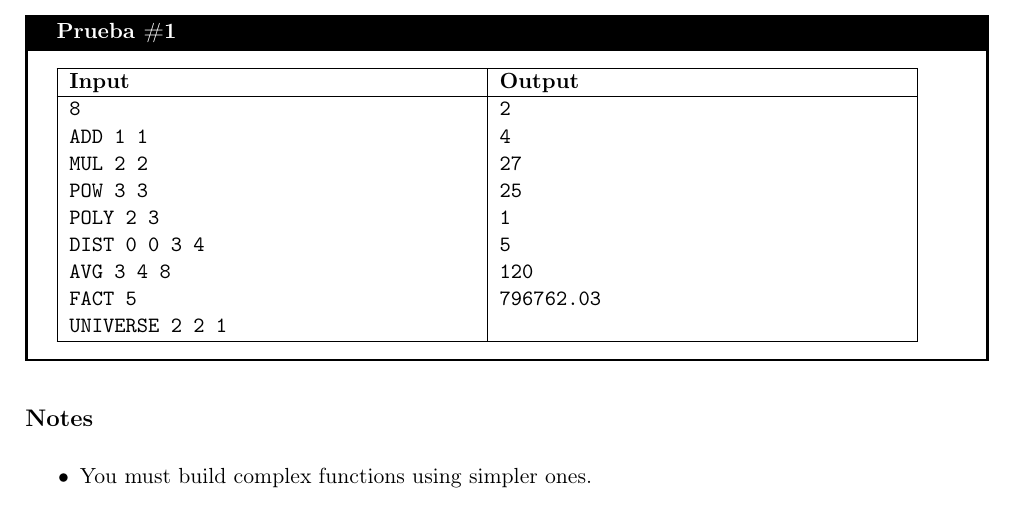
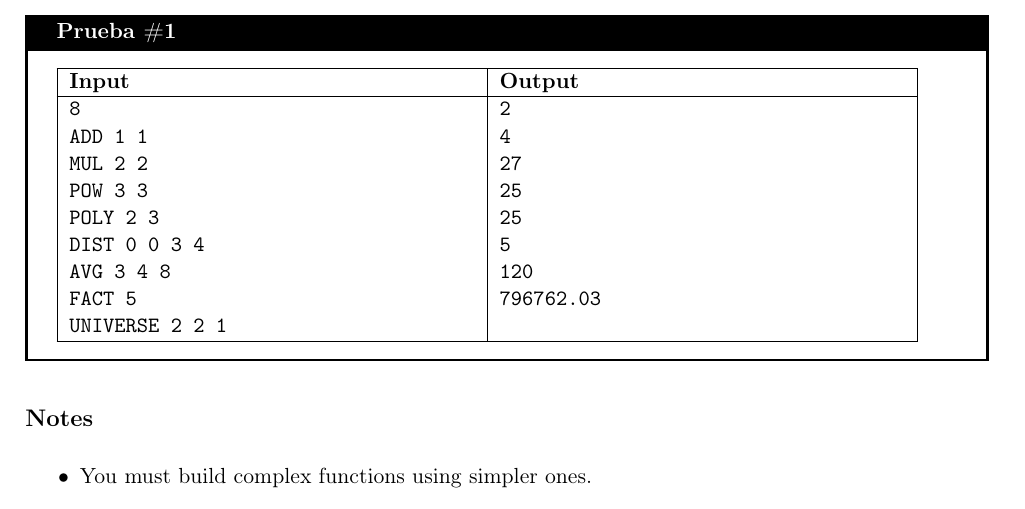
Before and after one commit to TheLudway/Problemas, a LaTeX document (IHateMathematics/main.tex): part of page 2 of 3, cut so that both start at the same text. Compiled offline with pdfLaTeX.

Commit message:
Errores de entrada/salida de datos

```diff
--- a/IHateMathematics/main.tex
+++ b/IHateMathematics/main.tex
@@ -191,7 +191,7 @@ For each query, print a single line with the result. Any decimal value must be r
 
 \texttt{25}
 
-\texttt{1}
+\texttt{25}
 
 \texttt{5}
 
```
Also changed, not shown: IHateMathematics/main.pdf, IHateMathematics/main.tex (2 more changed lines).
